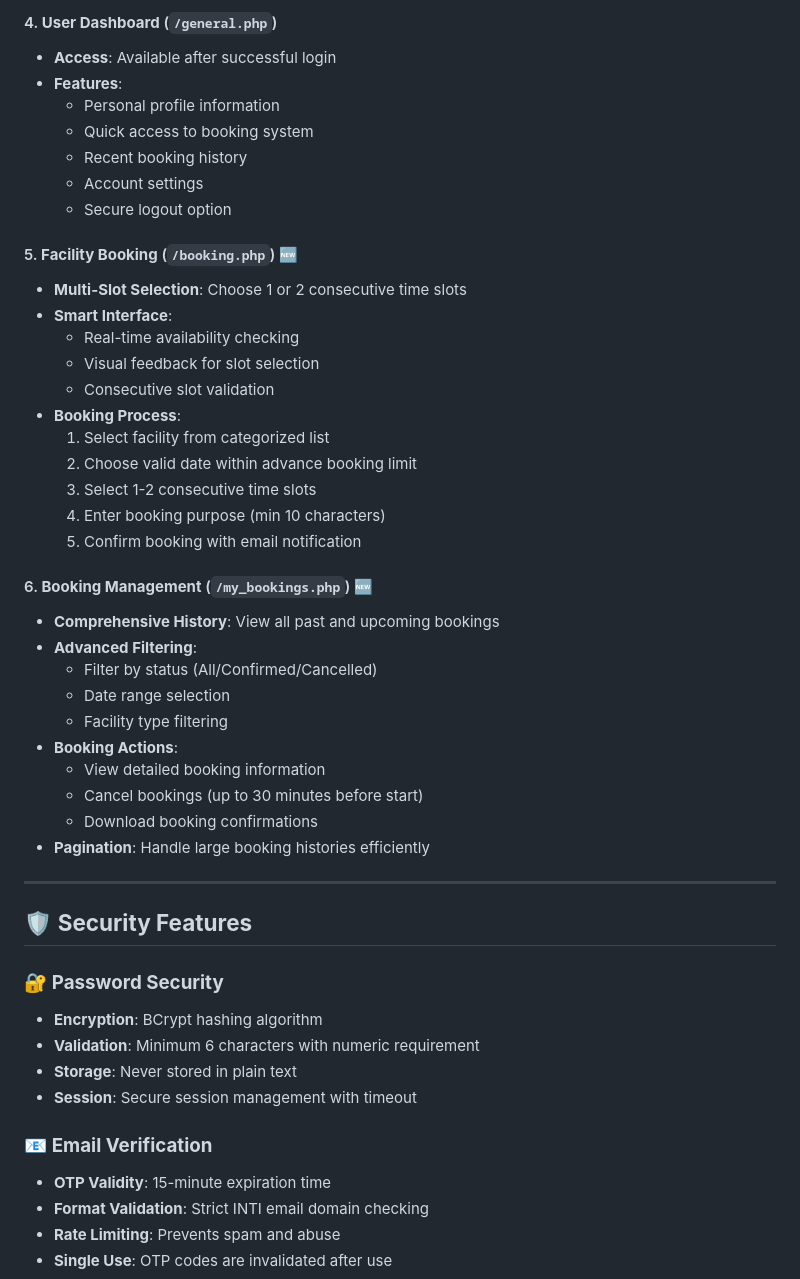
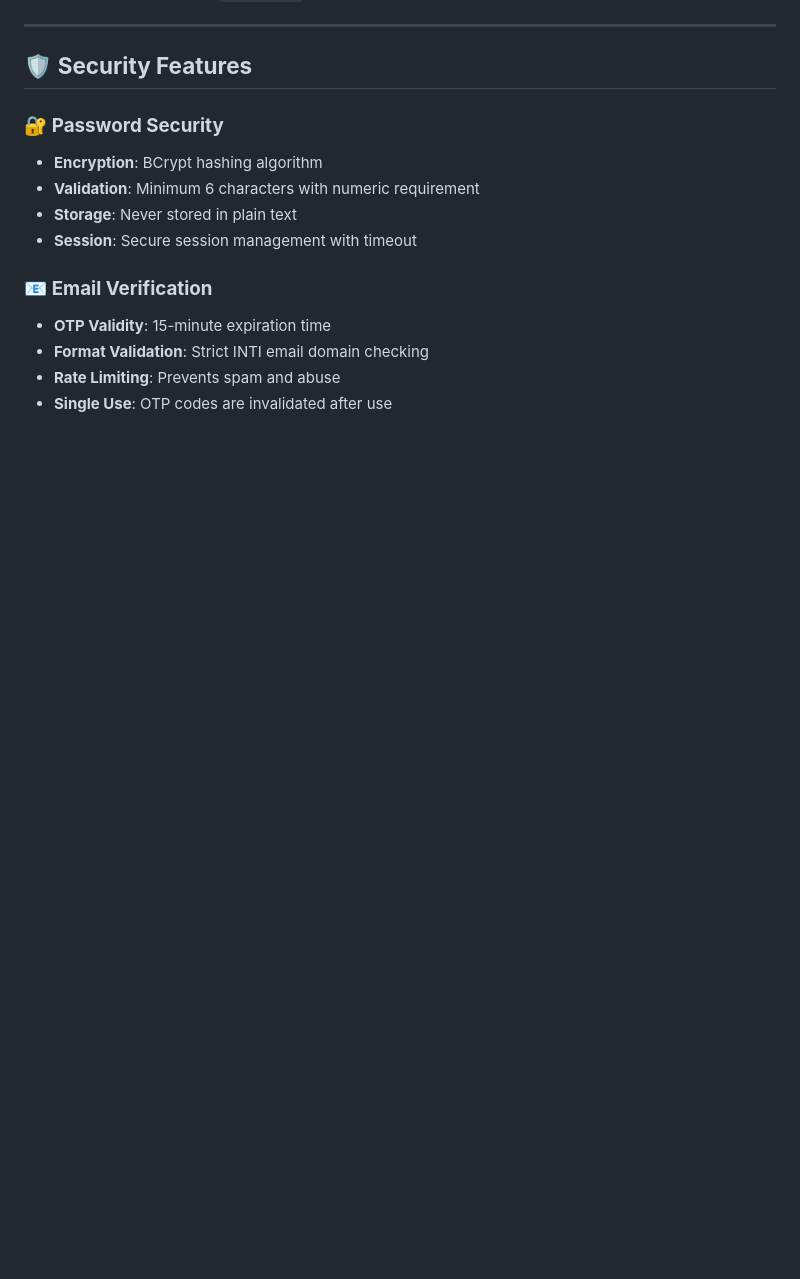
Before and after one commit to XXD051030/INTI_Smart_Booking_FYP, a Markdown page: README.md, the part around one of its changes. Drawn GitHub-style; blank space fills up the shorter version.

```diff
--- a/README.md
+++ b/README.md
@@ -396,36 +268,3 @@ function isConsecutiveSlot(newSlot) {
-#### 4. **User Dashboard** (`/general.php`)
-- **Access**: Available after successful login
-- **Features**:
-  - Personal profile information
-  - Quick access to booking system
-  - Recent booking history
-  - Account settings
-  - Secure logout option
-
-#### 5. **Facility Booking** (`/booking.php`) 🆕
-- **Multi-Slot Selection**: Choose 1 or 2 consecutive time slots
-- **Smart Interface**:
-  - Real-time availability checking
-  - Visual feedback for slot selection
-  - Consecutive slot validation
-- **Booking Process**:
-  1. Select facility from categorized list
-  2. Choose valid date within advance booking limit
-  3. Select 1-2 consecutive time slots
-  4. Enter booking purpose (min 10 characters)
-  5. Confirm booking with email notification
-
-#### 6. **Booking Management** (`/my_bookings.php`) 🆕
-- **Comprehensive History**: View all past and upcoming bookings
-- **Advanced Filtering**:
-  - Filter by status (All/Confirmed/Cancelled)
-  - Date range selection
-  - Facility type filtering
-- **Booking Actions**:
-  - View detailed booking information
-  - Cancel bookings (up to 30 minutes before start)
-  - Download booking confirmations
-- **Pagination**: Handle large booking histories efficiently
 
 ---
 
```
Also changed, not shown: other parts of README.md (+1 -129 lines).
